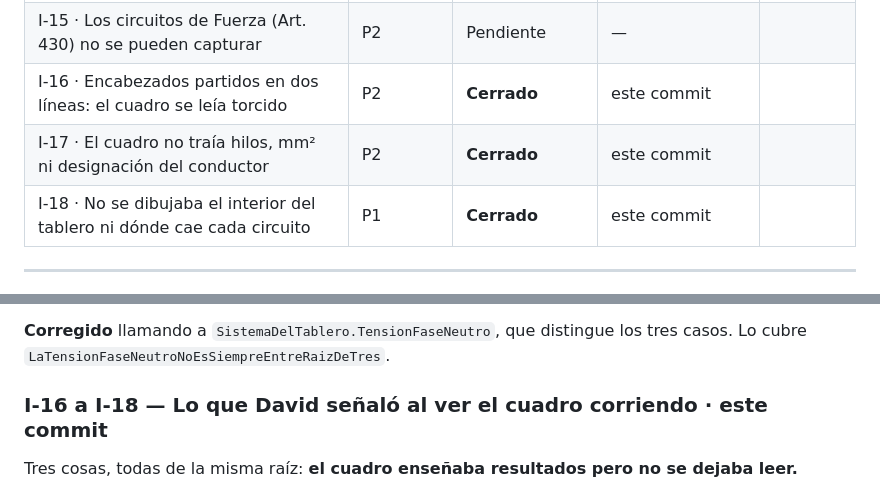
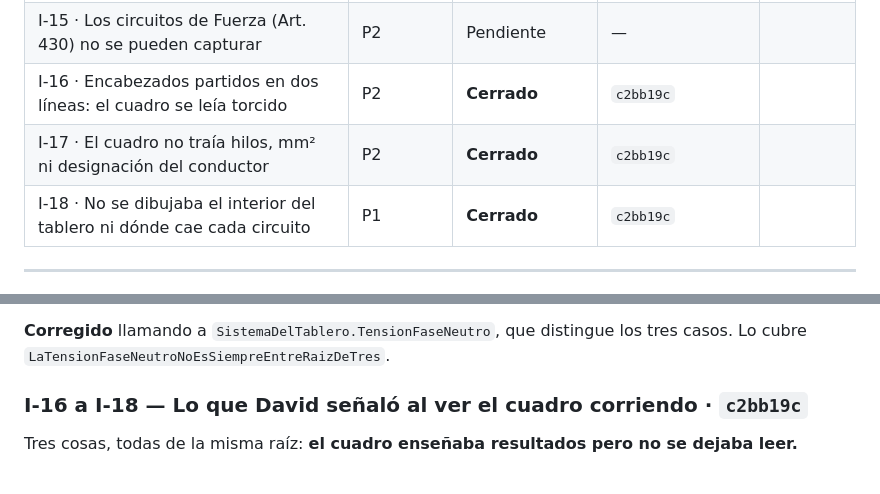
Before and after one commit to dflores296/Power-Node-Web, a Markdown page: docs/estado/HALLAZGOS.md, 2 parts joined by grey strips. Drawn GitHub-style.

Commit message:
I-16 a I-18 llevan su hash
Co-Authored-By: Claude Opus 5 <noreply@anthropic.com>
Claude-Session: https://claude.ai/code/session_01FZibe4auA8VK5GAWnHukpR

```diff
--- a/docs/estado/HALLAZGOS.md
+++ b/docs/estado/HALLAZGOS.md
@@ -29,9 +29,9 @@ ID: `<letra>-<número>`. La letra dice el frente (`M` motor, `I` interfaz, `P` p
 | I-13 · No había documento imprimible ni memoria por tablero | P1 | **Cerrado** | `cc92ad5` |
 | I-14 · La tensión F-N salía siempre de dividir entre √3 | P1 | **Cerrado** | `cc92ad5` |
 | I-15 · Los circuitos de Fuerza (Art. 430) no se pueden capturar | P2 | Pendiente | — |
-| I-16 · Encabezados partidos en dos líneas: el cuadro se leía torcido | P2 | **Cerrado** | este commit |
-| I-17 · El cuadro no traía hilos, mm² ni designación del conductor | P2 | **Cerrado** | este commit |
-| I-18 · No se dibujaba el interior del tablero ni dónde cae cada circuito | P1 | **Cerrado** | este commit |
+| I-16 · Encabezados partidos en dos líneas: el cuadro se leía torcido | P2 | **Cerrado** | `c2bb19c` |
+| I-17 · El cuadro no traía hilos, mm² ni designación del conductor | P2 | **Cerrado** | `c2bb19c` |
+| I-18 · No se dibujaba el interior del tablero ni dónde cae cada circuito | P1 | **Cerrado** | `c2bb19c` |
 
 ---
 
@@ -234,7 +234,7 @@ corriente de cada circuito sale 13 % baja.
 **Corregido** llamando a `SistemaDelTablero.TensionFaseNeutro`, que distingue los tres casos. Lo
 cubre `LaTensionFaseNeutroNoEsSiempreEntreRaizDeTres`.
 
-### I-16 a I-18 — Lo que David señaló al ver el cuadro corriendo · este commit
+### I-16 a I-18 — Lo que David señaló al ver el cuadro corriendo · `c2bb19c`
 
 Tres cosas, todas de la misma raíz: **el cuadro enseñaba resultados pero no se dejaba leer.**
 
```
